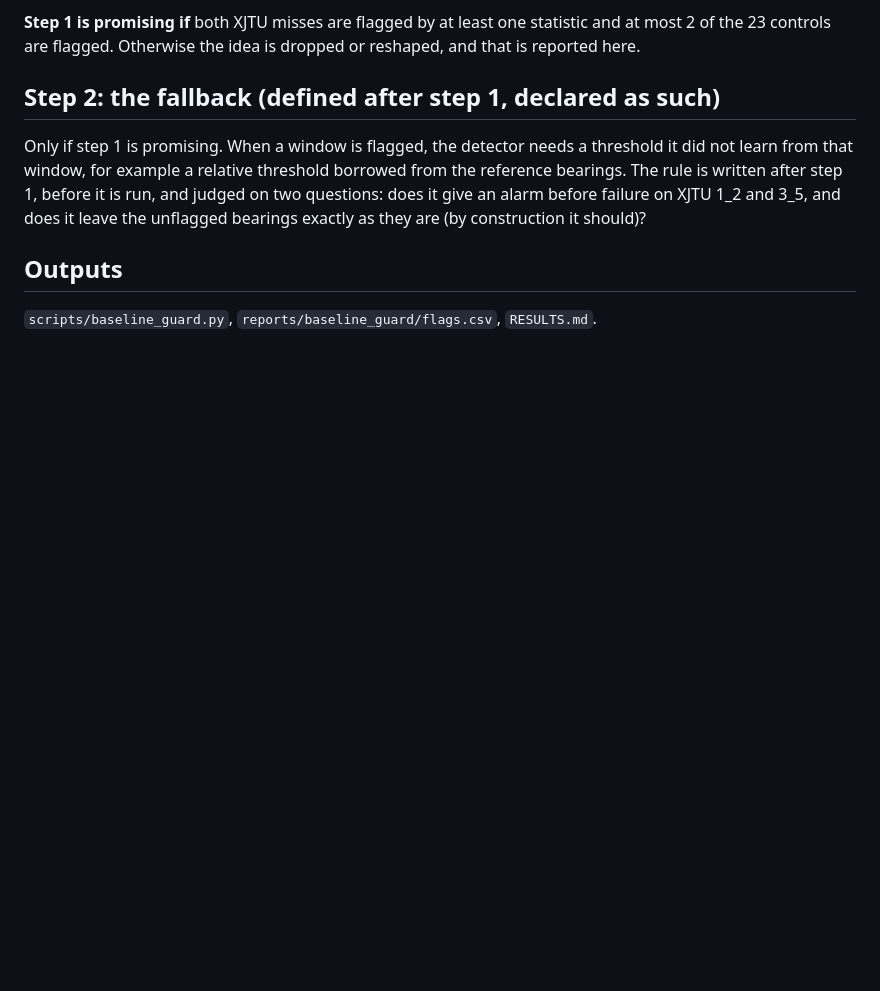
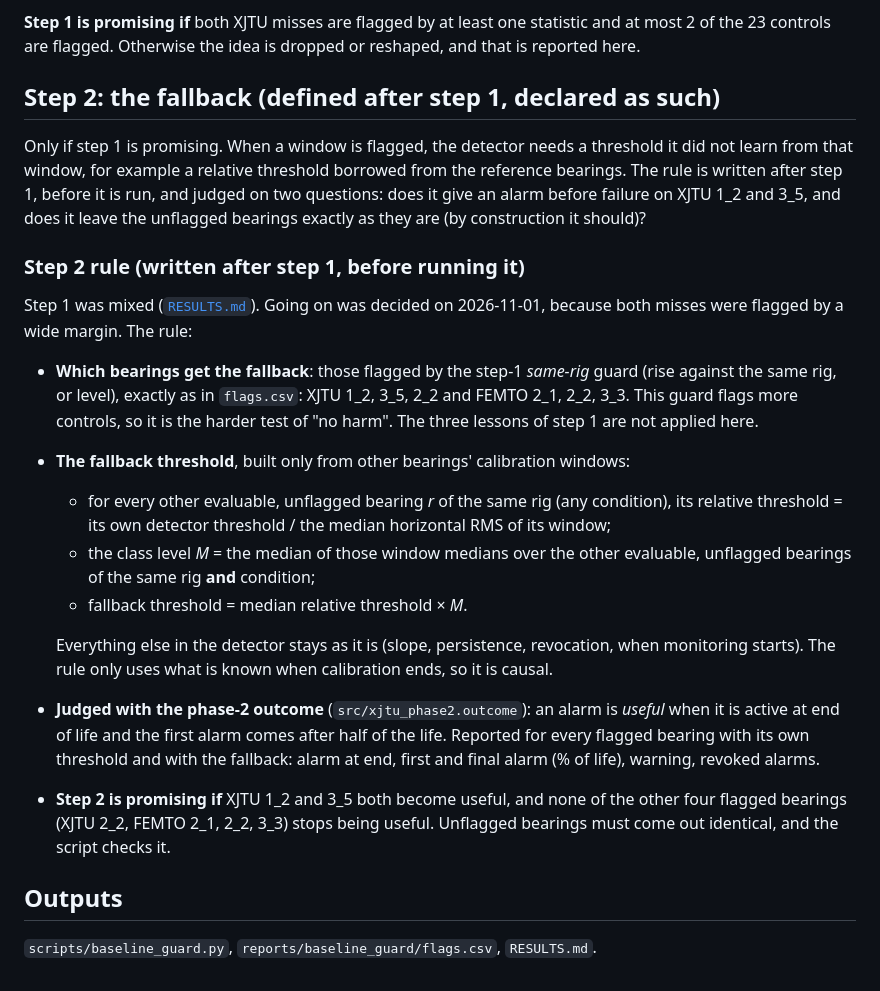
Before and after one commit to yuri-amorelli/femto-rul, a Markdown page: reports/baseline_guard/PLAN.md, the part around the change. Rendered like a GitHub page; blank space fills up the shorter version.

Commit message:
Baseline guard: step 2 rule, written before running it

```diff
--- a/reports/baseline_guard/PLAN.md
+++ b/reports/baseline_guard/PLAN.md
@@ -59,6 +59,34 @@ reference bearings. The rule is written after step 1, before it is run, and judg
 questions: does it give an alarm before failure on XJTU 1_2 and 3_5, and does it leave the
 unflagged bearings exactly as they are (by construction it should)?
 
+### Step 2 rule (written after step 1, before running it)
+
+Step 1 was mixed ([`RESULTS.md`](RESULTS.md)). Going on was decided on 2026-11-01, because
+both misses were flagged by a wide margin. The rule:
+
+- **Which bearings get the fallback**: those flagged by the step-1 *same-rig* guard (rise
+  against the same rig, or level), exactly as in `flags.csv`: XJTU 1_2, 3_5, 2_2 and FEMTO
+  2_1, 2_2, 3_3. This guard flags more controls, so it is the harder test of "no harm".
+  The three lessons of step 1 are not applied here.
+- **The fallback threshold**, built only from other bearings' calibration windows:
+  - for every other evaluable, unflagged bearing *r* of the same rig (any condition), its
+    relative threshold = its own detector threshold / the median horizontal RMS of its
+    window;
+  - the class level *M* = the median of those window medians over the other evaluable,
+    unflagged bearings of the same rig **and** condition;
+  - fallback threshold = median relative threshold × *M*.
+
+  Everything else in the detector stays as it is (slope, persistence, revocation, when
+  monitoring starts). The rule only uses what is known when calibration ends, so it is
+  causal.
+- **Judged with the phase-2 outcome** (`src/xjtu_phase2.outcome`): an alarm is *useful*
+  when it is active at end of life and the first alarm comes after half of the life.
+  Reported for every flagged bearing with its own threshold and with the fallback: alarm at
+  end, first and final alarm (% of life), warning, revoked alarms.
+- **Step 2 is promising if** XJTU 1_2 and 3_5 both become useful, and none of the other four
+  flagged bearings (XJTU 2_2, FEMTO 2_1, 2_2, 3_3) stops being useful. Unflagged bearings
+  must come out identical, and the script checks it.
+
 ## Outputs
 
 `scripts/baseline_guard.py`, `reports/baseline_guard/flags.csv`, `RESULTS.md`.
```
